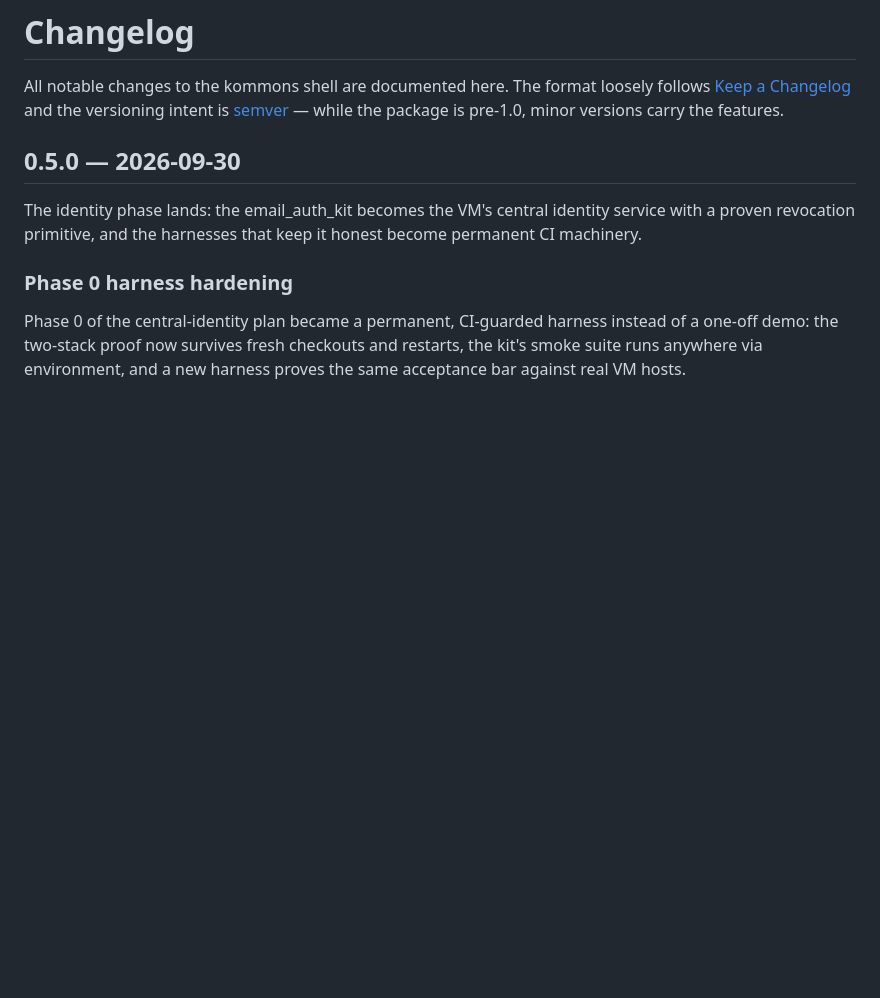
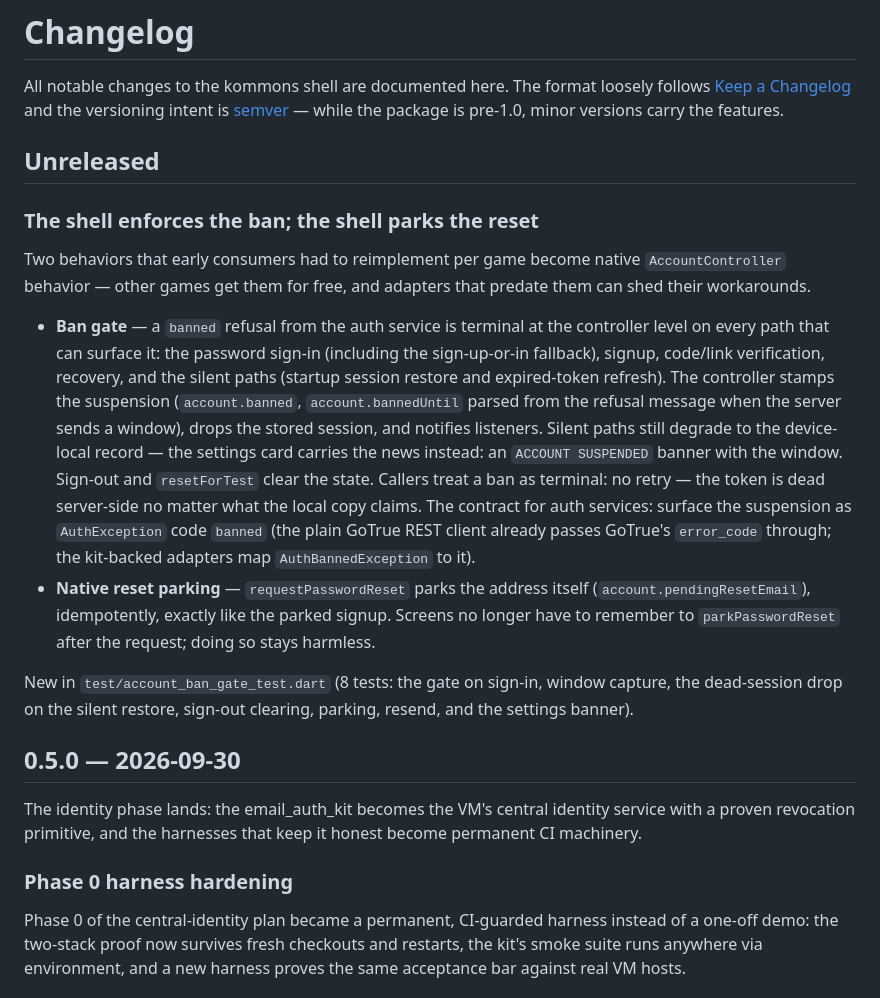
Before and after one commit to kjhrono/kommons, a Markdown page: CHANGELOG.md, the part around the change. Drawn GitHub-style; blank space fills up the shorter version.

```diff
--- a/CHANGELOG.md
+++ b/CHANGELOG.md
@@ -4,6 +4,39 @@ All notable changes to the kommons shell are documented here. The format
 loosely follows [Keep a Changelog](https://keepachangelog.com/) and the
 versioning intent is [semver](https://semver.org/) — while the package is
 pre-1.0, minor versions carry the features.
+
+## Unreleased
+
+### The shell enforces the ban; the shell parks the reset
+
+Two behaviors that early consumers had to reimplement per game become
+native `AccountController` behavior — other games get them for free, and
+adapters that predate them can shed their workarounds.
+
+- **Ban gate** — a `banned` refusal from the auth service is terminal at
+  the controller level on every path that can surface it: the password
+  sign-in (including the sign-up-or-in fallback), signup, code/link
+  verification, recovery, and the silent paths (startup session restore
+  and expired-token refresh). The controller stamps the suspension
+  (`account.banned`, `account.bannedUntil` parsed from the refusal
+  message when the server sends a window), drops the stored session,
+  and notifies listeners. Silent paths still degrade to the device-local
+  record — the settings card carries the news instead: an `ACCOUNT
+  SUSPENDED` banner with the window. Sign-out and `resetForTest` clear
+  the state. Callers treat a ban as terminal: no retry — the token is
+  dead server-side no matter what the local copy claims. The contract
+  for auth services: surface the suspension as `AuthException` code
+  `banned` (the plain GoTrue REST client already passes GoTrue's
+  `error_code` through; the kit-backed adapters map
+  `AuthBannedException` to it).
+- **Native reset parking** — `requestPasswordReset` parks the address
+  itself (`account.pendingResetEmail`), idempotently, exactly like the
+  parked signup. Screens no longer have to remember to
+  `parkPasswordReset` after the request; doing so stays harmless.
+
+New in `test/account_ban_gate_test.dart` (8 tests: the gate on sign-in,
+window capture, the dead-session drop on the silent restore, sign-out
+clearing, parking, resend, and the settings banner).
 
 ## 0.5.0 — 2026-09-30
 
```
Also changed, not shown: COMMONS.md (+21 -2 lines), README.md (+5 -2 lines).
